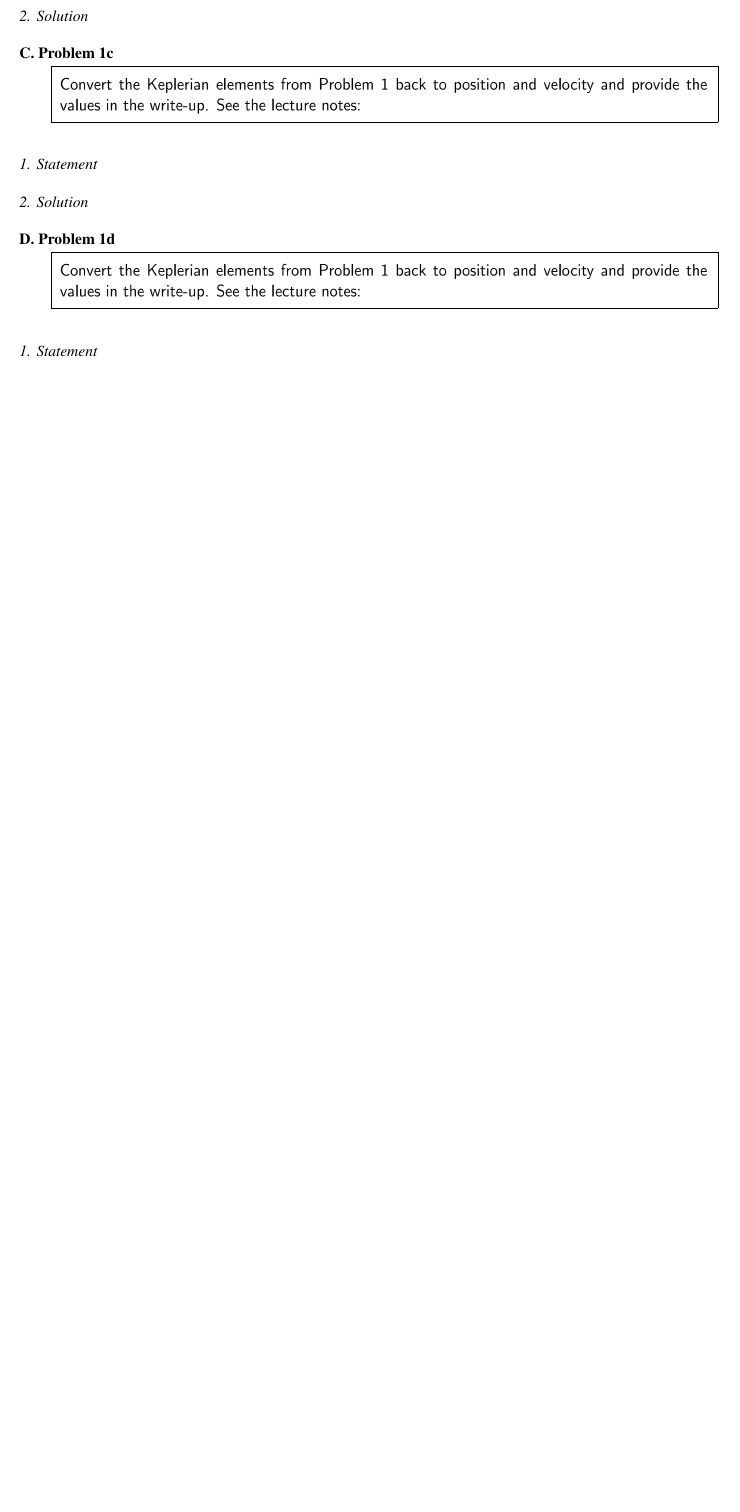
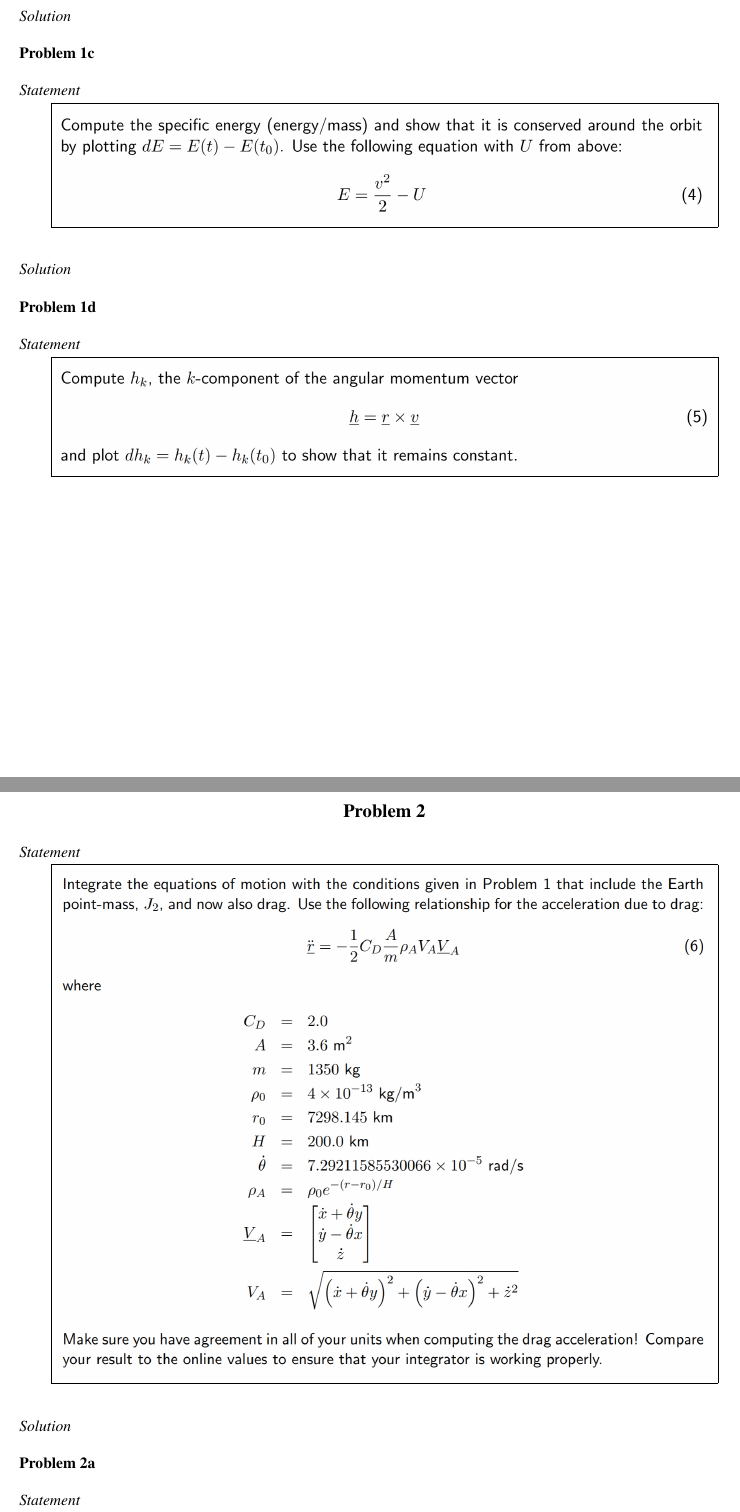
Before and after one commit to mis0butter/ASE389_OrbitDet, a LaTeX problem sheet (HW2/main.tex): part of page 2 of 8 before the commit and two parts of pages 2 and 3 of 10 after it, the two joined at a grey line, cut so that both start at the same text, the shorter picture padded with empty space. Compiled offline with pdfLaTeX.

Commit message:
updated HW2 with problem statements and sections

```diff
--- a/HW2/main.tex
+++ b/HW2/main.tex
@@ -107,40 +107,60 @@ total specific energy were analyzed.
 
 % ---------------------------------------------------------------- %
 
-\subsubsection{Solution}
+\subsubsection*{Solution}
 
 
 
 % ================================================================ %
 
-\subsection{Problem 1c}
+\subsection*{Problem 1c}
+
+\subsubsection*{Statement}
 \begin{center}
-	\fbox{\includegraphics[width=0.9\textwidth]{prob_2.png}} \\
+	\fbox{\includegraphics[width=0.9\textwidth]{prob_1c.png}} \\
 \end{center}
-
-\subsubsection{Statement}
 
 % ---------------------------------------------------------------- %
 
-\subsubsection{Solution}
+\subsubsection*{Solution}
 
 
 
 
 % ================================================================ %
 
-\subsection{Problem 1d}
+\subsection*{Problem 1d}
+
+\subsubsection*{Statement}
+\begin{center}
+	\fbox{\includegraphics[width=0.9\textwidth]{prob_1d.png}} \\
+\end{center}
+
+% ---------------------------------------------------------------- %
+
+\subsubsection*{Solution}
+
+
+
+
+% ================================================================ %
+
+\section*{Problem 2}
+
+\subsubsection*{Statement}
 \begin{center}
 	\fbox{\includegraphics[width=0.9\textwidth]{prob_2.png}} \\
 \end{center}
 
-\subsubsection{Statement}
-
 % ---------------------------------------------------------------- %
 
-\subsubsection{Solution}
+\subsubsection*{Solution}
+
+
 
 
 % ================================================================ %
 
-\section{Conclusion}
+\subsection*{Problem 2a}
+
+\subsubsection*{Statement}
@@ -147,3 +185,13 @@ total specific energy were analyzed.
+\end{center}
+
+% ---------------------------------------------------------------- %
+
+\subsubsection*{Solution}
+
+
+% ================================================================ %
+
+\section*{Conclusion}
 
 %HW1: Calculating orbital elements to and from Cartesian position and velocity vectors can be tricky because of the quadrant ambiguities when performing trigonometric computations. Problem 3 might have included a typo in its problem statement for the gravity potential function; the potential is commonly given as $U = \mu/r$ in which r is the distance between 2 bodies, not $U = \mu / ( \underline{R} \cdot \underline{R} )$. Solutions were given for both potential equations. Though position and velocity may vary along an orbit, there are constants of motion such as angular momentum and specific mechanical energy which govern the motion of celestial bodies.
 
```
Also changed, not shown: HW2/main.pdf, HW2/prob1_xt.png (deleted), HW2/prob2_err_reltol12.png (deleted), HW2/prob2_err_reltol12_abstol6.png (deleted), HW2/prob2_err_reltol6.png (deleted), HW2/prob4_2bodeom.pdf (deleted), HW2/prob4_2bodeom.png (deleted), HW2/prob4_2bodeom_orbit.pdf (deleted), HW2/prob4_2bodoes.pdf (deleted), HW2/prob4_angmom.pdf (deleted), HW2/prob5_energy.pdf (deleted), HW2/prob_1.png, HW2/prob_1a.png (added), HW2/prob_1b.png (added), 9 more files.
